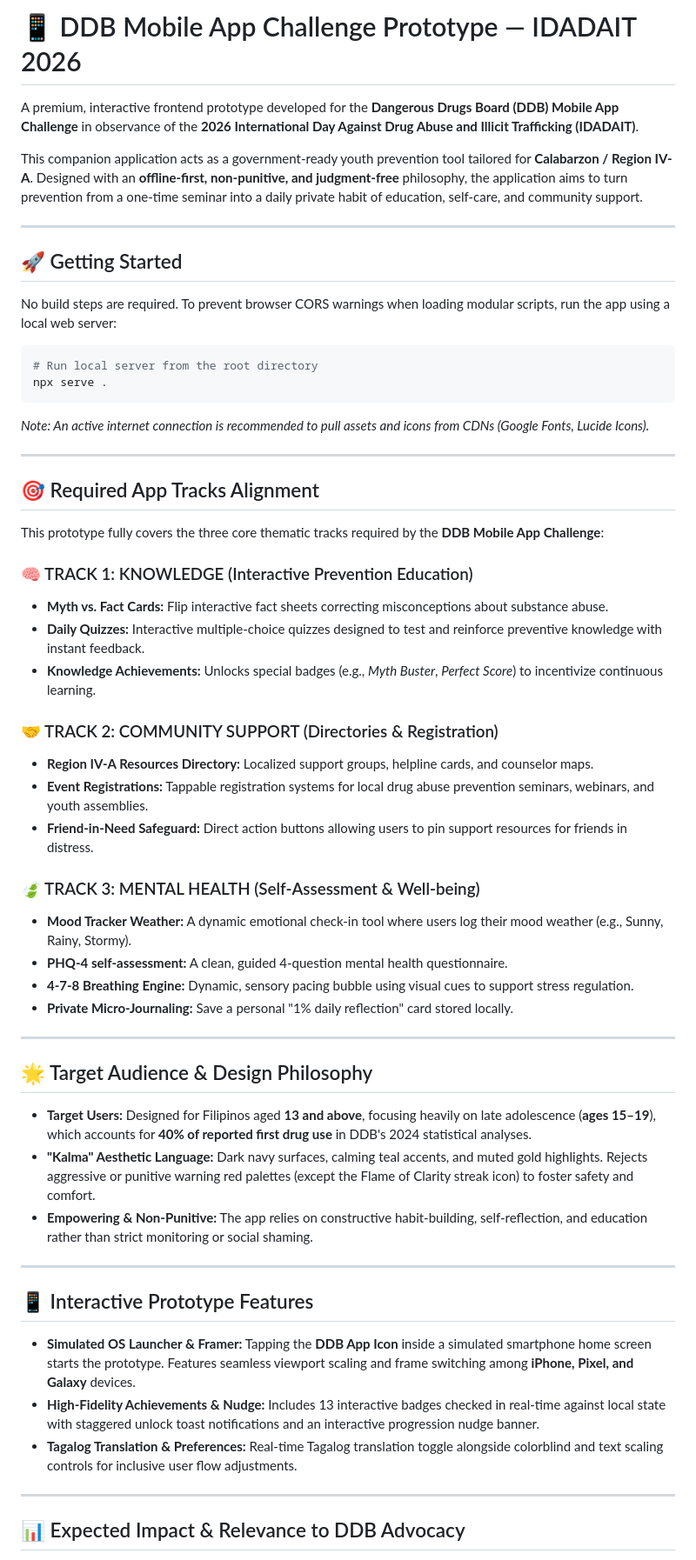
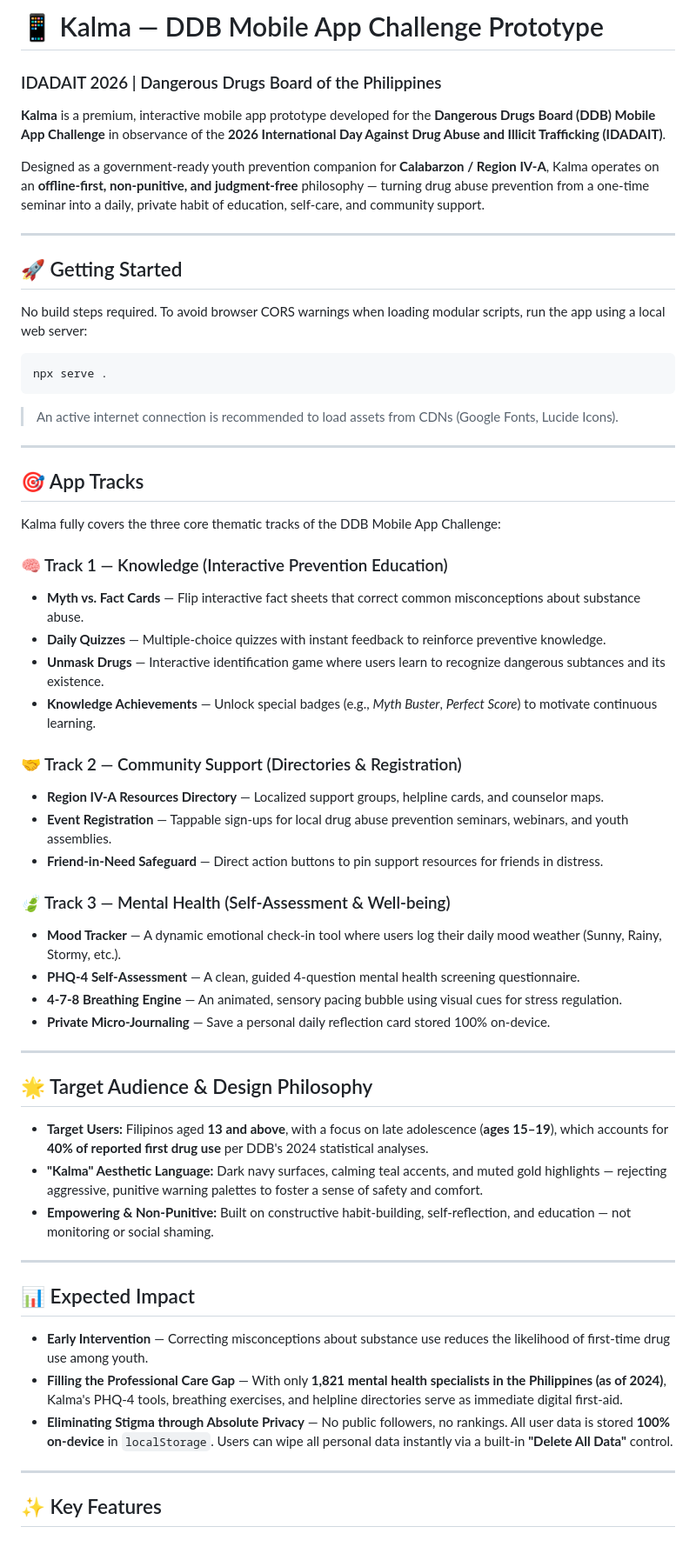
Before and after one commit to 2xe2ipii/ddb-hackathon, a Markdown page: README.md, the part around one of its changes. Shown at 87% size. Rendered like a GitHub page.

Commit message:
refactor(readme): update contents

````diff
--- a/README.md
+++ b/README.md
@@ -1,63 +1,66 @@
-# 📱 DDB Mobile App Challenge Prototype — IDADAIT 2026
+# 📱 Kalma — DDB Mobile App Challenge Prototype
 
-<!-- Aligned with DDB Hackathon Judging Tracks and Expected Impact -->
+### IDADAIT 2026 | Dangerous Drugs Board of the Philippines
 
-A premium, interactive frontend prototype developed for the **Dangerous Drugs Board (DDB) Mobile App Challenge** in observance of the **2026 International Day Against Drug Abuse and Illicit Trafficking (IDADAIT)**.
+**Kalma** is a premium, interactive mobile app prototype developed for the **Dangerous Drugs Board (DDB) Mobile App Challenge** in observance of the **2026 International Day Against Drug Abuse and Illicit Trafficking (IDADAIT)**.
 
-This companion application acts as a government-ready youth prevention tool tailored for **Calabarzon / Region IV-A**. Designed with an **offline-first, non-punitive, and judgment-free** philosophy, the application aims to turn prevention from a one-time seminar into a daily private habit of education, self-care, and community support.
+Designed as a government-ready youth prevention companion for **Calabarzon / Region IV-A**, Kalma operates on an **offline-first, non-punitive, and judgment-free** philosophy — turning drug abuse prevention from a one-time seminar into a daily, private habit of education, self-care, and community support.
 
 ---
 
 ## 🚀 Getting Started
 
-No build steps are required. To prevent browser CORS warnings when loading modular scripts, run the app using a local web server:
+No build steps required. To avoid browser CORS warnings when loading modular scripts, run the app using a local web server:
 
 ```powershell
-# Run local server from the root directory
 npx serve .
 ```
 
-*Note: An active internet connection is recommended to pull assets and icons from CDNs (Google Fonts, Lucide Icons).*
+> An active internet connection is recommended to load assets from CDNs (Google Fonts, Lucide Icons).
 
 ---
 
-## 🎯 Required App Tracks Alignment
+## 🎯 App Tracks
 
-This prototype fully covers the three core thematic tracks required by the **DDB Mobile App Challenge**:
+Kalma fully covers the three core thematic tracks of the DDB Mobile App Challenge:
 
-### 🧠 TRACK 1: KNOWLEDGE (Interactive Prevention Education)
-* **Myth vs. Fact Cards:** Flip interactive fact sheets correcting misconceptions about substance abuse.
-* **Daily Quizzes:** Interactive multiple-choice quizzes designed to test and reinforce preventive knowledge with instant feedback.
-* **Knowledge Achievements:** Unlocks special badges (e.g., *Myth Buster*, *Perfect Score*) to incentivize continuous learning.
+### 🧠 Track 1 — Knowledge (Interactive Prevention Education)
 
-### 🤝 TRACK 2: COMMUNITY SUPPORT (Directories & Registration)
-* **Region IV-A Resources Directory:** Localized support groups, helpline cards, and counselor maps.
-* **Event Registrations:** Tappable registration systems for local drug abuse prevention seminars, webinars, and youth assemblies.
-* **Friend-in-Need Safeguard:** Direct action buttons allowing users to pin support resources for friends in distress.
+- **Myth vs. Fact Cards** — Flip interactive fact sheets that correct common misconceptions about substance abuse.
+- **Daily Quizzes** — Multiple-choice quizzes with instant feedback to reinforce preventive knowledge.
+- **Unmask Drugs** — Interactive identification game where users learn to recognize dangerous subtances and its existence.
+- **Knowledge Achievements** — Unlock special badges (e.g., _Myth Buster_, _Perfect Score_) to motivate continuous learning.
 
-### 🍃 TRACK 3: MENTAL HEALTH (Self-Assessment & Well-being)
-* **Mood Tracker Weather:** A dynamic emotional check-in tool where users log their mood weather (e.g., Sunny, Rainy, Stormy).
-* **PHQ-4 self-assessment:** A clean, guided 4-question mental health questionnaire.
-* **4-7-8 Breathing Engine:** Dynamic, sensory pacing bubble using visual cues to support stress regulation.
-* **Private Micro-Journaling:** Save a personal "1% daily reflection" card stored locally.
+### 🤝 Track 2 — Community Support (Directories & Registration)
+
+- **Region IV-A Resources Directory** — Localized support groups, helpline cards, and counselor maps.
+- **Event Registration** — Tappable sign-ups for local drug abuse prevention seminars, webinars, and youth assemblies.
+- **Friend-in-Need Safeguard** — Direct action buttons to pin support resources for friends in distress.
+
+### 🍃 Track 3 — Mental Health (Self-Assessment & Well-being)
+
+- **Mood Tracker** — A dynamic emotional check-in tool where users log their daily mood weather (Sunny, Rainy, Stormy, etc.).
+- **PHQ-4 Self-Assessment** — A clean, guided 4-question mental health screening questionnaire.
+- **4-7-8 Breathing Engine** — An animated, sensory pacing bubble using visual cues for stress regulation.
+- **Private Micro-Journaling** — Save a personal daily reflection card stored 100% on-device.
 
 ---
 
 ## 🌟 Target Audience & Design Philosophy
 
-* **Target Users:** Designed for Filipinos aged **13 and above**, focusing heavily on late adolescence (**ages 15–19**), which accounts for **40% of reported first drug use** in DDB's 2024 statistical analyses.
-* **"Kalma" Aesthetic Language:** Dark navy surfaces, calming teal accents, and muted gold highlights. Rejects aggressive or punitive warning red palettes (except the Flame of Clarity streak icon) to foster safety and comfort.
-* **Empowering & Non-Punitive:** The app relies on constructive habit-building, self-reflection, and education rather than strict monitoring or social shaming.
+- **Target Users:** Filipinos aged **13 and above**, with a focus on late adolescence (**ages 15–19**), which accounts for **40% of reported first drug use** per DDB's 2024 statistical analyses.
+- **"Kalma" Aesthetic Language:** Dark navy surfaces, calming teal accents, and muted gold highlights — rejecting aggressive, punitive warning palettes to foster a sense of safety and comfort.
+- **Empowering & Non-Punitive:** Built on constructive habit-building, self-reflection, and education — not monitoring or social shaming.
 
 ---
 
-## 📱 Interactive Prototype Features
+## 📊 Expected Impact
 
-* **Simulated OS Launcher & Framer:** Tapping the **DDB App Icon** inside a simulated smartphone home screen starts the prototype. Features seamless viewport scaling and frame switching among **iPhone, Pixel, and Galaxy** devices.
-* **High-Fidelity Achievements & Nudge:** Includes 13 interactive badges checked in real-time against local state with staggered unlock toast notifications and an interactive progression nudge banner.
-* **Tagalog Translation & Preferences:** Real-time Tagalog translation toggle alongside colorblind and text scaling controls for inclusive user flow adjustments.
+- **Early Intervention** — Correcting misconceptions about substance use reduces the likelihood of first-time drug use among youth.
+- **Filling the Professional Care Gap** — With only **1,821 mental health specialists in the Philippines (as of 2024)**, Kalma's PHQ-4 tools, breathing exercises, and helpline directories serve as immediate digital first-aid.
+- **Eliminating Stigma through Absolute Privacy** — No public followers, no rankings. All user data is stored **100% on-device** in `localStorage`. Users can wipe all personal data instantly via a built-in **"Delete All Data"** control.
 
 ---
 
-## 📊 Expected Impact & Relevance to DDB Advocacy
+## ✨ Key Features
 
````
Also changed, not shown: other parts of README.md (+18 -28 lines).
